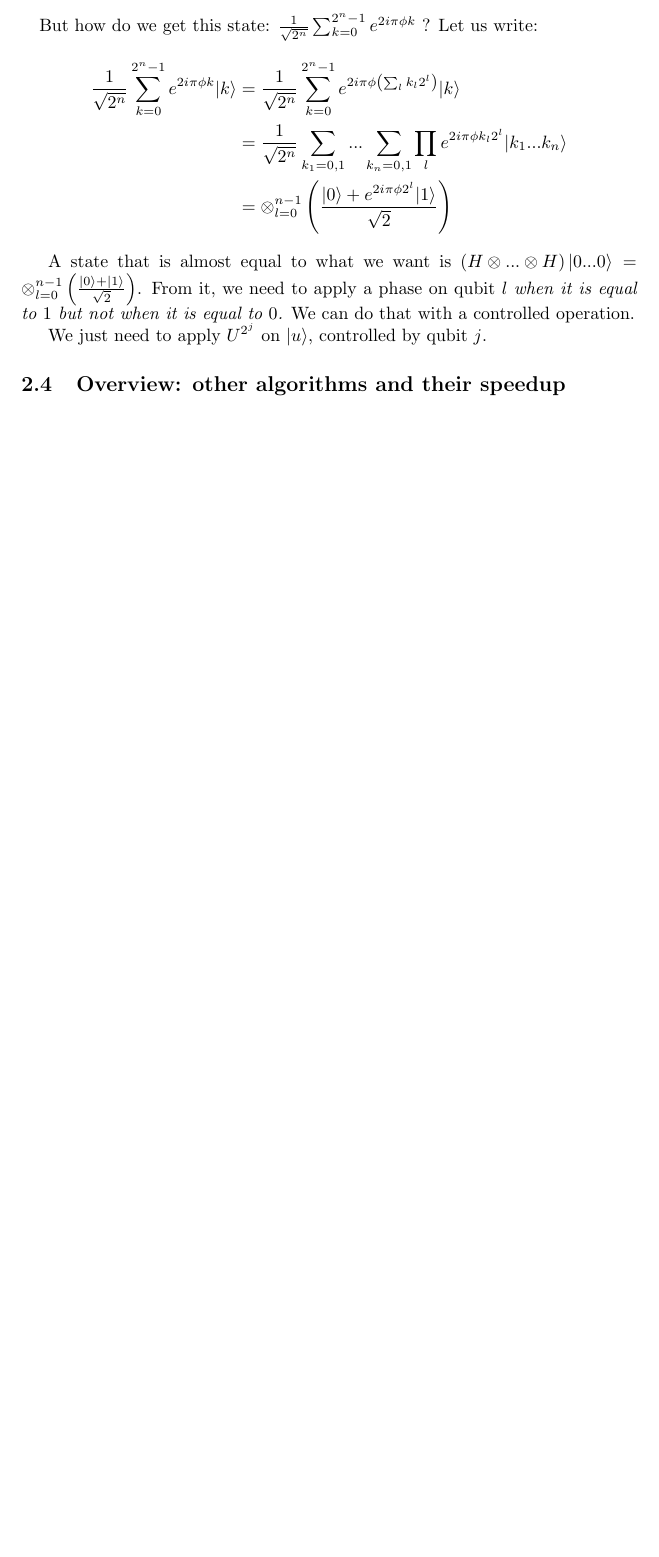
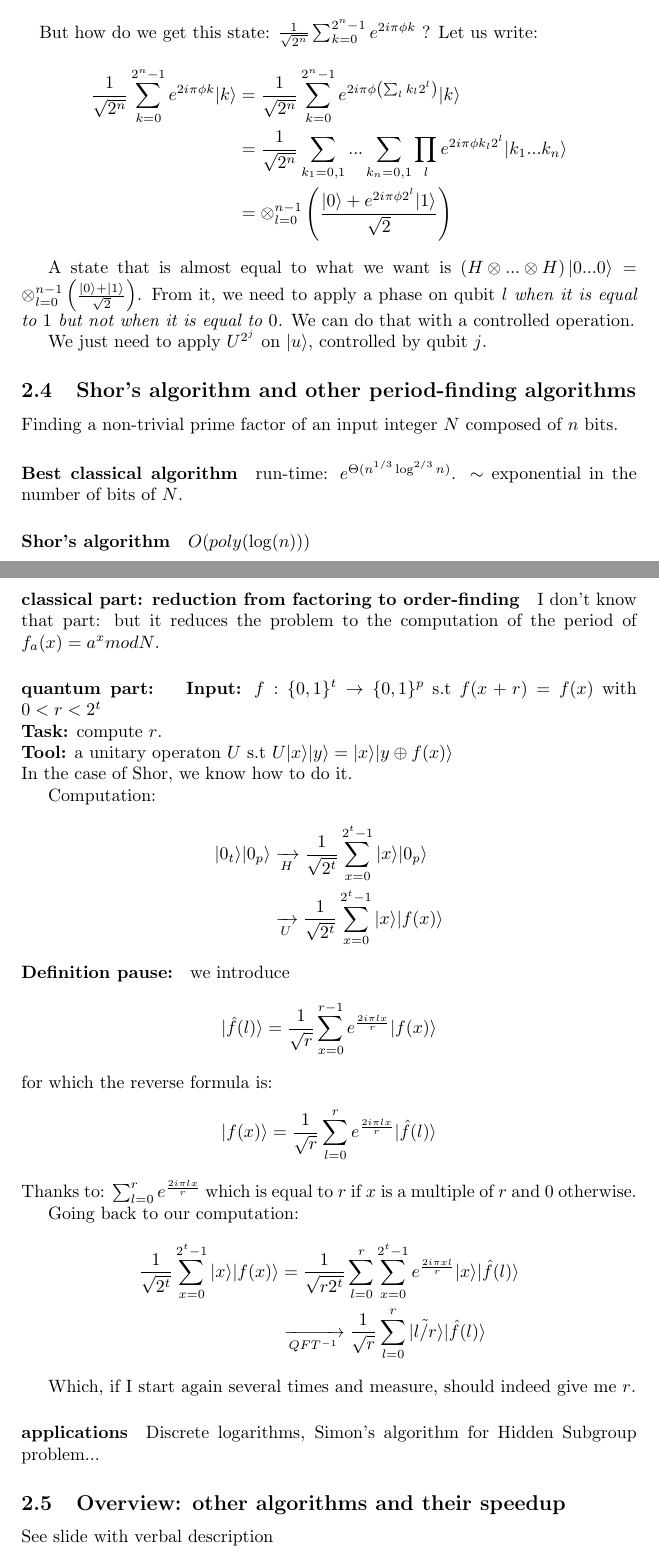
Before and after one commit to bmarchand/quantum_tp, a LaTeX document (course/synopsis.tex): part of page 6 of 6 before the commit and two parts of pages 6 and 7 of 8 after it, the two joined at a grey line, cut so that both start at the same text, the shorter picture padded with empty space. Compiled offline with pdfLaTeX.

Commit message:
final before course

```diff
--- a/course/synopsis.tex
+++ b/course/synopsis.tex
@@ -4,6 +4,7 @@
 \usepackage{amsmath}
 \usepackage{tikz}
 \usepackage{amsfonts}
+\usepackage{color}
 
 \begin{document}
 \tableofcontents
@@ -199,8 +222,53 @@ A state that is almost equal to what we want is $\left(H\otimes ... \otimes H\ri
 
 We just need to apply $U^{2^j}$ on $|u\rangle$, controlled by qubit $j$.
 
+\subsection{Shor's algorithm and other period-finding algorithms}
+
+Finding a non-trivial prime factor of an input integer $N$ composed
+of $n$ bits.
+
+\paragraph{Best classical algorithm} run-time:
+$e^{\Theta(n^{1/3}\log^{2/3} n)}$. $\sim$ exponential in the number of bits of $N$.
+
+\paragraph{Shor's algorithm} $O(poly(\log(n)))$
+
+\paragraph{classical part: reduction from factoring to order-finding}
+I don't know that part: but it reduces the problem to the computation
+of the period of $f_a(x)=a^x mod N$.
+
+\paragraph{quantum part: }
+\textbf{Input:} $f:\{0,1\}^{t}\rightarrow \{0,1\}^{p}$ s.t
+$f(x+r)=f(x)$ with $0<r<2^t$\\
+\textbf{Task:} compute $r$.\\
+\textbf{Tool:} a unitary operaton $U$ s.t $U|x\rangle|y\rangle = |x\rangle
+|y\oplus f(x)\rangle$\\
+In the case of Shor, we know how to do it.
+
+Computation:
+\begin{align*}
+    |0_t\rangle|0_p\rangle &\xrightarrow[H]{} \frac{1}{\sqrt{2^t}} \sum_{x=0}^{2^t-1} |x\rangle|0_p\rangle \\
+    &\xrightarrow[U]{} \frac{1}{\sqrt{2^t}}\sum_{x=0}^{2^t-1} |x\rangle|f(x)\rangle
+\end{align*}
+\textbf{Definition pause: } we introduce $$|\hat{f}(l)\rangle = \frac{1}{\sqrt{r}} \sum_{x=0}^{r-1} e^{\frac{2i\pi l x}{r}} |f(x)\rangle $$
+for which the reverse formula is:
+$$|f(x)\rangle = \frac{1}{\sqrt{r}} \sum_{l=0}^{r} e^{\frac{2i\pi lx}{r}} |\hat{f}(l)\rangle  $$
+Thanks to:
+$\sum_{l=0}^{r} e^{\frac{2i\pi l x}{r}}$ which is equal to $r$ if $x$ is a multiple of $r$ and $0$ otherwise.
+
+Going back to our computation:
+\begin{align*}
+\frac{1}{\sqrt{2^t}}\sum_{x=0}^{2^t-1} |x\rangle|f(x)\rangle &=
+    \frac{1}{\sqrt{r 2^t}}\sum_{l=0}^{r}\sum_{x=0}^{2^t-1}e^{\frac{2i\pi x l}{r}} |x\rangle|\hat{f}(l)\rangle\\
+    &\xrightarrow[QFT^{-1}]{} \frac{1}{\sqrt{r}} \sum_{l=0}^{r} |\tilde{l/r}\rangle|\hat{f}(l)\rangle
+\end{align*}
+
+Which, if I start again several times and measure, should indeed give me $r$.
+
+\paragraph{applications} Discrete logarithms, Simon's algorithm for
+Hidden Subgroup problem...
+
 \subsection{Overview: other algorithms and their speedup}
-
+See slide with verbal description
 
 
 \section{What you will do in the TP: QPE and VQE for quantum chemistry}
```
Also changed, not shown: course/slides.tex (+1 -1 lines), TP/slides.pdf, concatenation_slides.pdf (added), course/qft.pdf, course/qft.svg, course/sha256.pdf, course/sha256.svg, course/slides.pdf, course/synopsis.pdf, course/synopsis.tex (23 more changed lines), 1 other file.
